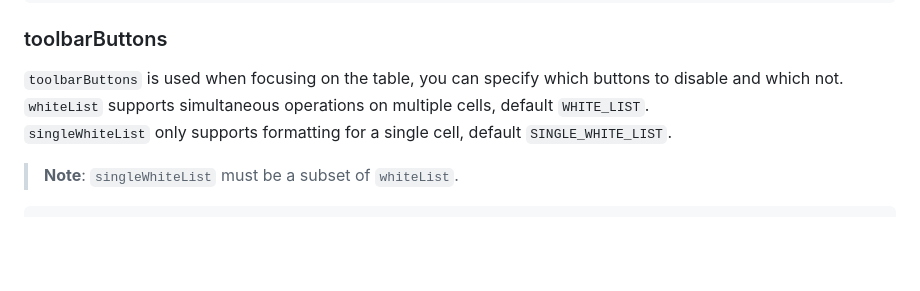
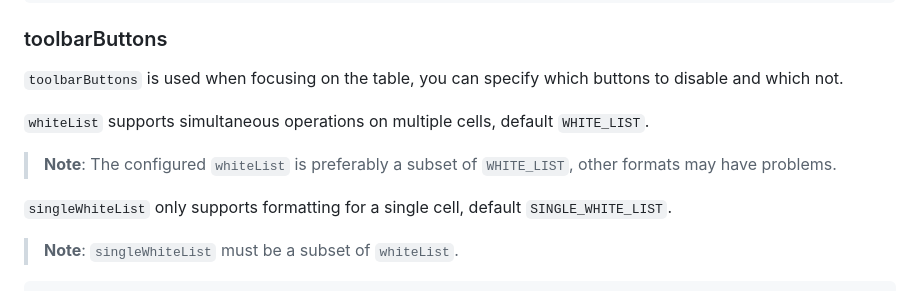
Before and after one commit to attoae/quill-table-better, a Markdown page: README.md, the part around the change. GitHub-like rendering; blank space fills up the shorter version.

```diff
--- a/README.md
+++ b/README.md
@@ -153,7 +153,10 @@ const toolbarOptions = [
 
 ### toolbarButtons
 `toolbarButtons` is used when focusing on the table, you can specify which buttons to disable and which not.
+
 `whiteList` supports simultaneous operations on multiple cells, default `WHITE_LIST`.
+> **Note**: The configured `whiteList` is preferably a subset of `WHITE_LIST`, other formats may have problems.
+
 `singleWhiteList` only supports formatting for a single cell, default `SINGLE_WHITE_LIST`.
 > **Note**: `singleWhiteList` must be a subset of `whiteList`.
 
```
